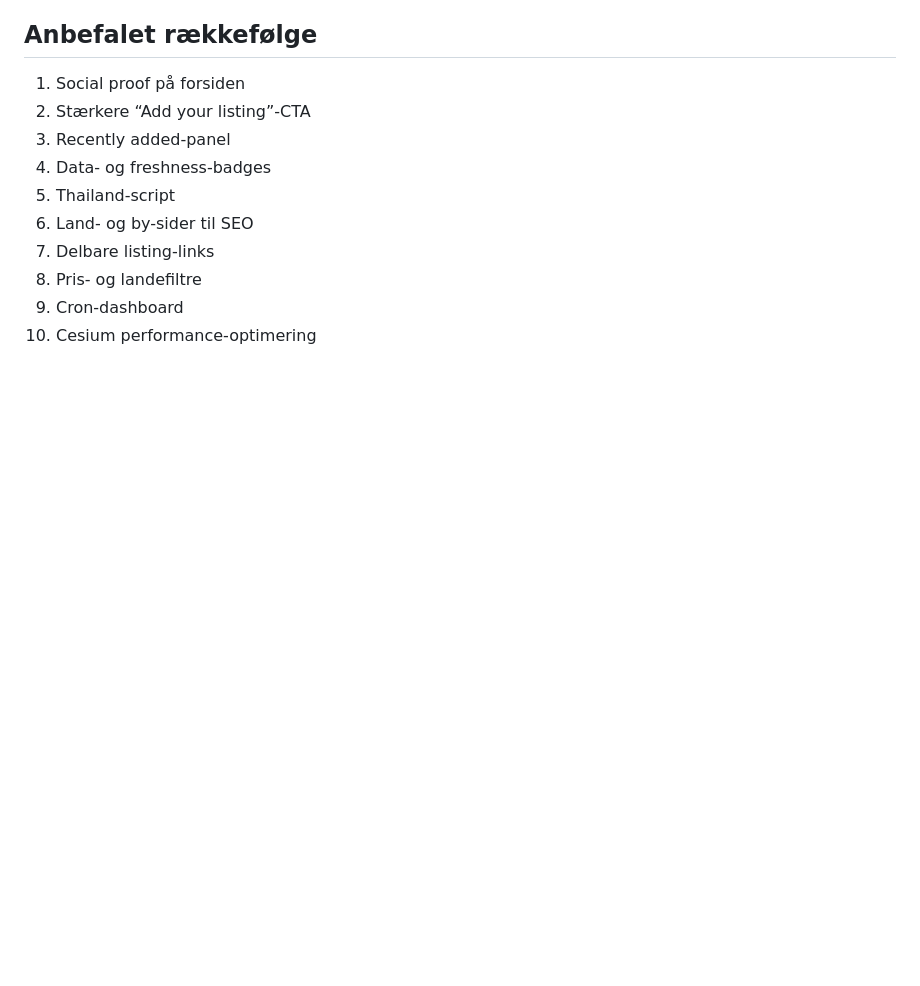
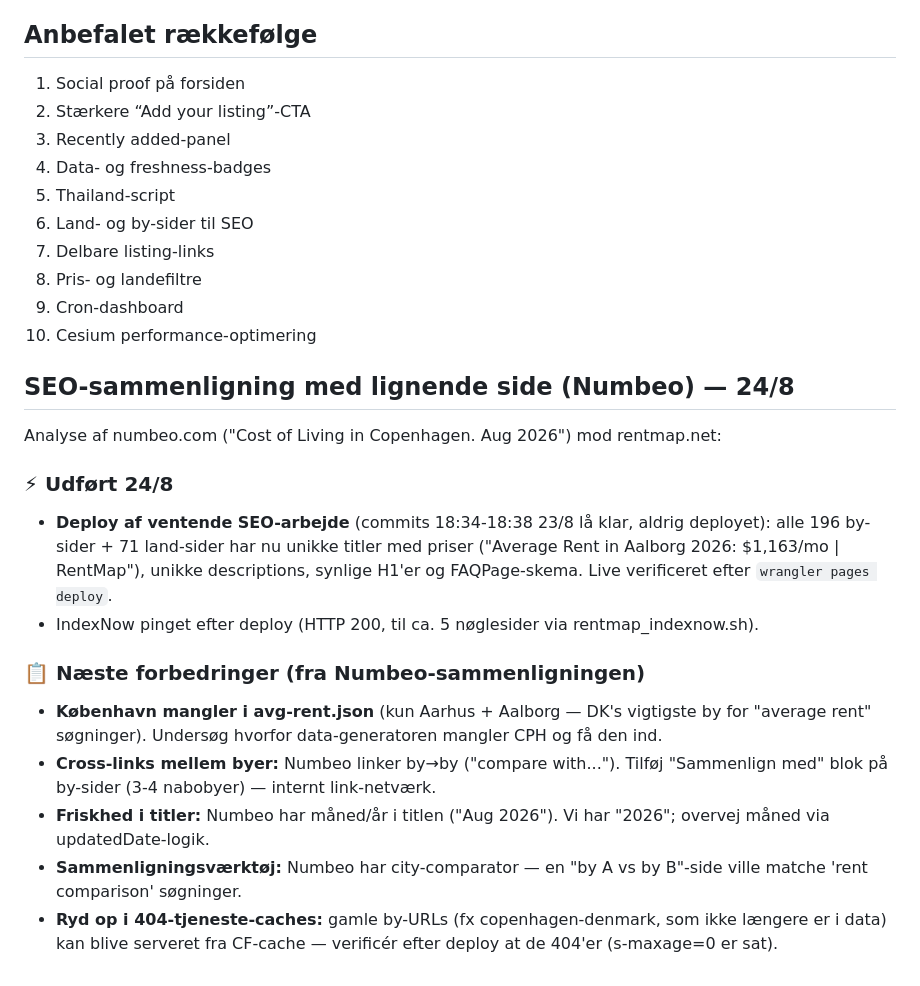
Before and after one commit to lejnel/rentgarden, a Markdown page: FUTURE-ROADMAP.md, the part around the change. Rendered like a GitHub page; blank space fills up the shorter version.

Commit message:
📊 roadmap: SEO-sammenligning med Numbeo (24/8)

```diff
--- a/FUTURE-ROADMAP.md
+++ b/FUTURE-ROADMAP.md
@@ -219,3 +219,18 @@ Ingen unødvendig tracking af brugere.
 8. Pris- og landefiltre
 9. Cron-dashboard
 10. Cesium performance-optimering
+
+## SEO-sammenligning med lignende side (Numbeo) — 24/8
+
+Analyse af numbeo.com ("Cost of Living in Copenhagen. Aug 2026") mod rentmap.net:
+
+### ⚡ Udført 24/8
+- **Deploy af ventende SEO-arbejde** (commits 18:34-18:38 23/8 lå klar, aldrig deployet): alle 196 by-sider + 71 land-sider har nu unikke titler med priser ("Average Rent in Aalborg 2026: $1,163/mo | RentMap"), unikke descriptions, synlige H1'er og FAQPage-skema. Live verificeret efter `wrangler pages deploy`.
+- IndexNow pinget efter deploy (HTTP 200, til ca. 5 nøglesider via rentmap_indexnow.sh).
+
+### 📋 Næste forbedringer (fra Numbeo-sammenligningen)
+- **København mangler i avg-rent.json** (kun Aarhus + Aalborg — DK's vigtigste by for "average rent" søgninger). Undersøg hvorfor data-generatoren mangler CPH og få den ind.
+- **Cross-links mellem byer:** Numbeo linker by→by ("compare with..."). Tilføj "Sammenlign med" blok på by-sider (3-4 nabobyer) — internt link-netværk.
+- **Friskhed i titler:** Numbeo har måned/år i titlen ("Aug 2026"). Vi har "2026"; overvej måned via updatedDate-logik.
+- **Sammenligningsværktøj:** Numbeo har city-comparator — en "by A vs by B"-side ville matche 'rent comparison' søgninger.
+- **Ryd op i 404-tjeneste-caches:** gamle by-URLs (fx copenhagen-denmark, som ikke længere er i data) kan blive serveret fra CF-cache — verificér efter deploy at de 404'er (s-maxage=0 er sat).
```
